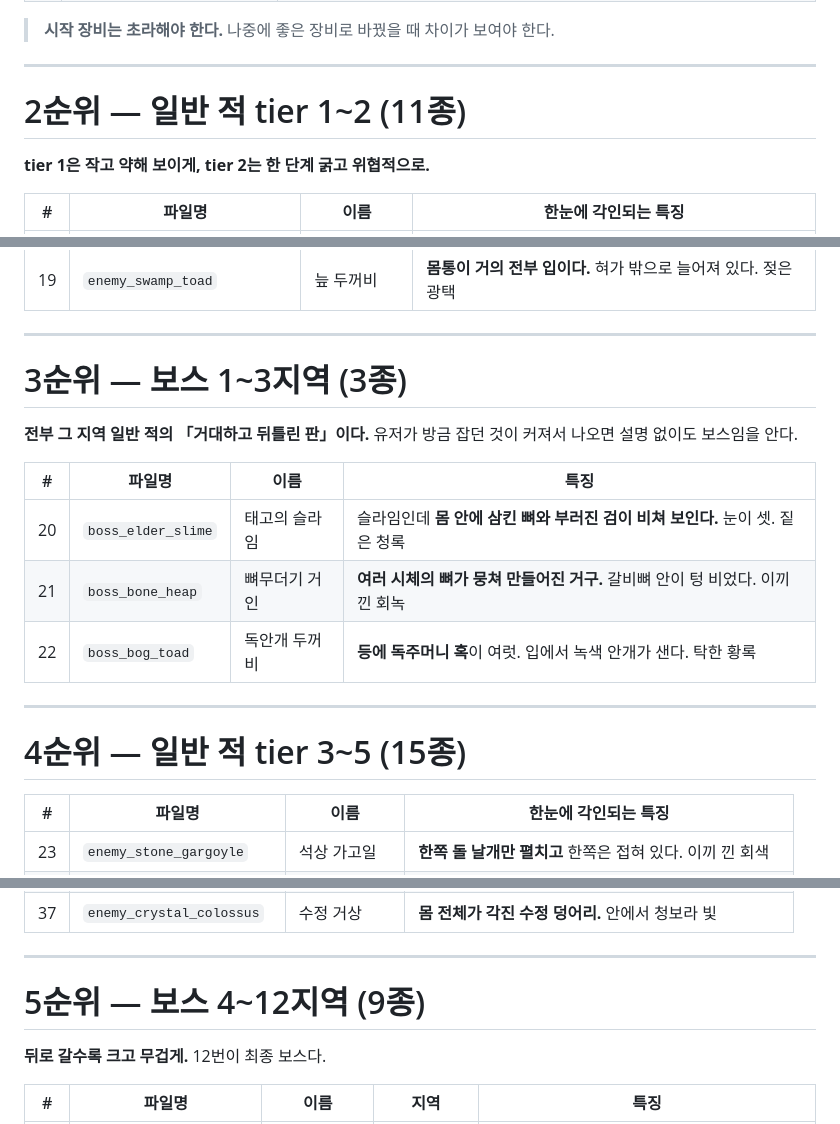
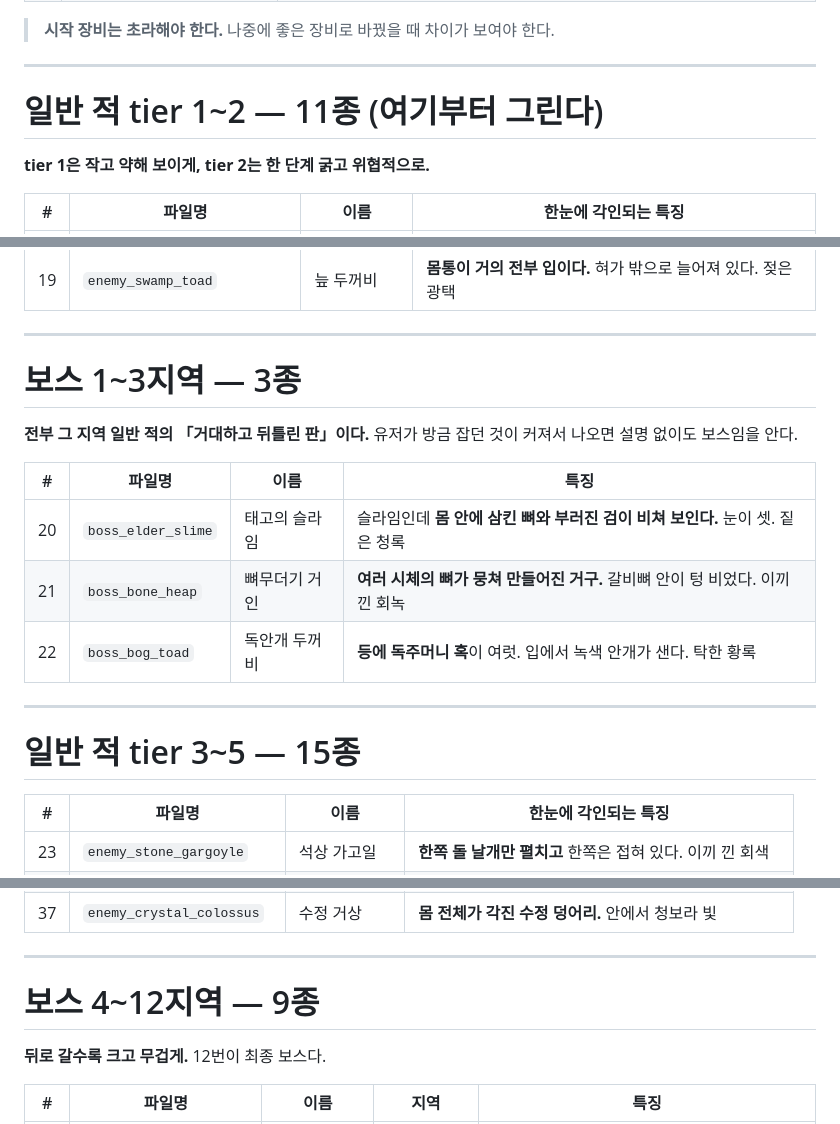
Before and after one commit to 13keios-ops/surge_wizard, a Markdown page: ASSET_LIST.md, 3 parts joined by grey strips. Rendered like a GitHub page.

```diff
--- a/ASSET_LIST.md
+++ b/ASSET_LIST.md
@@ -125,7 +141,7 @@
 
 ---
 
-# 2순위 — 일반 적 tier 1~2 (11종)
+# 일반 적 tier 1~2 — 11종 (**여기부터 그린다**)
 
 **tier 1은 작고 약해 보이게, tier 2는 한 단계 굵고 위협적으로.**
 
@@ -145,7 +161,7 @@
 
 ---
 
-# 3순위 — 보스 1~3지역 (3종)
+# 보스 1~3지역 — 3종
 
 **전부 그 지역 일반 적의 「거대하고 뒤틀린 판」이다.** 유저가 방금 잡던 것이
 커져서 나오면 설명 없이도 보스임을 안다.
@@ -158,7 +174,7 @@
 
 ---
 
-# 4순위 — 일반 적 tier 3~5 (15종)
+# 일반 적 tier 3~5 — 15종
 
 | # | 파일명 | 이름 | 한눈에 각인되는 특징 |
 |---|---|---|---|
@@ -180,7 +196,7 @@
 
 ---
 
-# 5순위 — 보스 4~12지역 (9종)
+# 보스 4~12지역 — 9종
 
 **뒤로 갈수록 크고 무겁게.** 12번이 최종 보스다.
 
```
Also changed, not shown: other parts of ASSET_LIST.md (+32 -13 lines).
